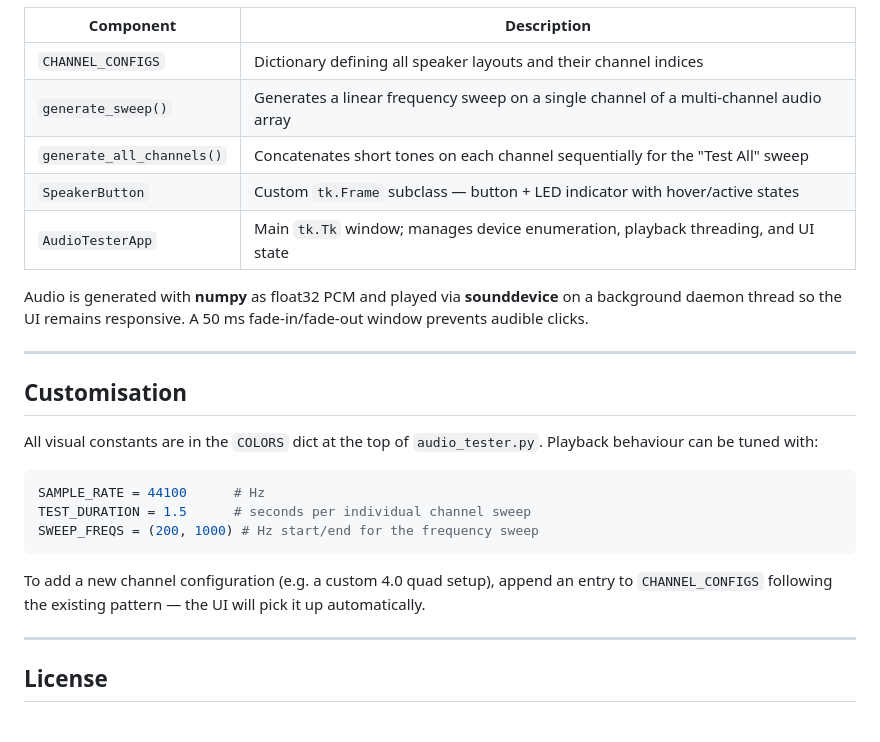
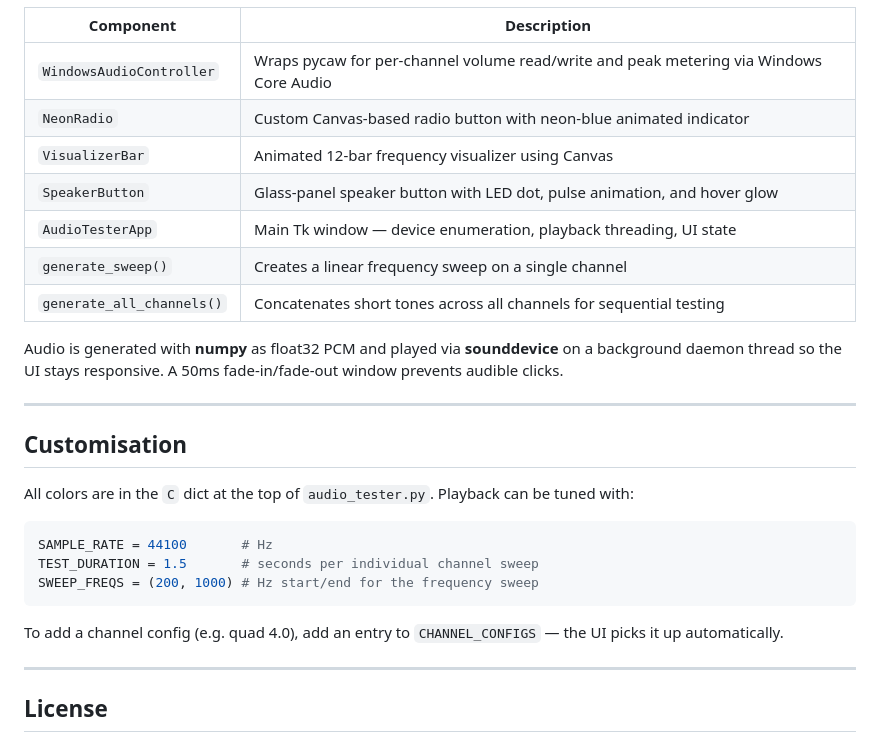
Before and after one commit to trezero/winAudioTest, a Markdown page: README.md, the part around one of its changes. Drawn GitHub-style.

````diff
--- a/README.md
+++ b/README.md
@@ -123,27 +129,29 @@ winAudioTest/
 
 | Component | Description |
 |---|---|
-| `CHANNEL_CONFIGS` | Dictionary defining all speaker layouts and their channel indices |
-| `generate_sweep()` | Generates a linear frequency sweep on a single channel of a multi-channel audio array |
-| `generate_all_channels()` | Concatenates short tones on each channel sequentially for the "Test All" sweep |
-| `SpeakerButton` | Custom `tk.Frame` subclass — button + LED indicator with hover/active states |
-| `AudioTesterApp` | Main `tk.Tk` window; manages device enumeration, playback threading, and UI state |
+| `WindowsAudioController` | Wraps pycaw for per-channel volume read/write and peak metering via Windows Core Audio |
+| `NeonRadio` | Custom Canvas-based radio button with neon-blue animated indicator |
+| `VisualizerBar` | Animated 12-bar frequency visualizer using Canvas |
+| `SpeakerButton` | Glass-panel speaker button with LED dot, pulse animation, and hover glow |
+| `AudioTesterApp` | Main Tk window — device enumeration, playback threading, UI state |
+| `generate_sweep()` | Creates a linear frequency sweep on a single channel |
+| `generate_all_channels()` | Concatenates short tones across all channels for sequential testing |
 
-Audio is generated with **numpy** as float32 PCM and played via **sounddevice** on a background daemon thread so the UI remains responsive. A 50 ms fade-in/fade-out window prevents audible clicks.
+Audio is generated with **numpy** as float32 PCM and played via **sounddevice** on a background daemon thread so the UI stays responsive. A 50ms fade-in/fade-out window prevents audible clicks.
 
 ---
 
 ## Customisation
 
-All visual constants are in the `COLORS` dict at the top of `audio_tester.py`. Playback behaviour can be tuned with:
+All colors are in the `C` dict at the top of `audio_tester.py`. Playback can be tuned with:
 
 ```python
-SAMPLE_RATE = 44100      # Hz
-TEST_DURATION = 1.5      # seconds per individual channel sweep
+SAMPLE_RATE = 44100       # Hz
+TEST_DURATION = 1.5       # seconds per individual channel sweep
 SWEEP_FREQS = (200, 1000) # Hz start/end for the frequency sweep
 ```
 
-To add a new channel configuration (e.g. a custom 4.0 quad setup), append an entry to `CHANNEL_CONFIGS` following the existing pattern — the UI will pick it up automatically.
+To add a channel config (e.g. quad 4.0), add an entry to `CHANNEL_CONFIGS` — the UI picks it up automatically.
 
 ---
 
````
Also changed, not shown: other parts of README.md (+62 -56 lines), interface.png (added), 2 other files.
